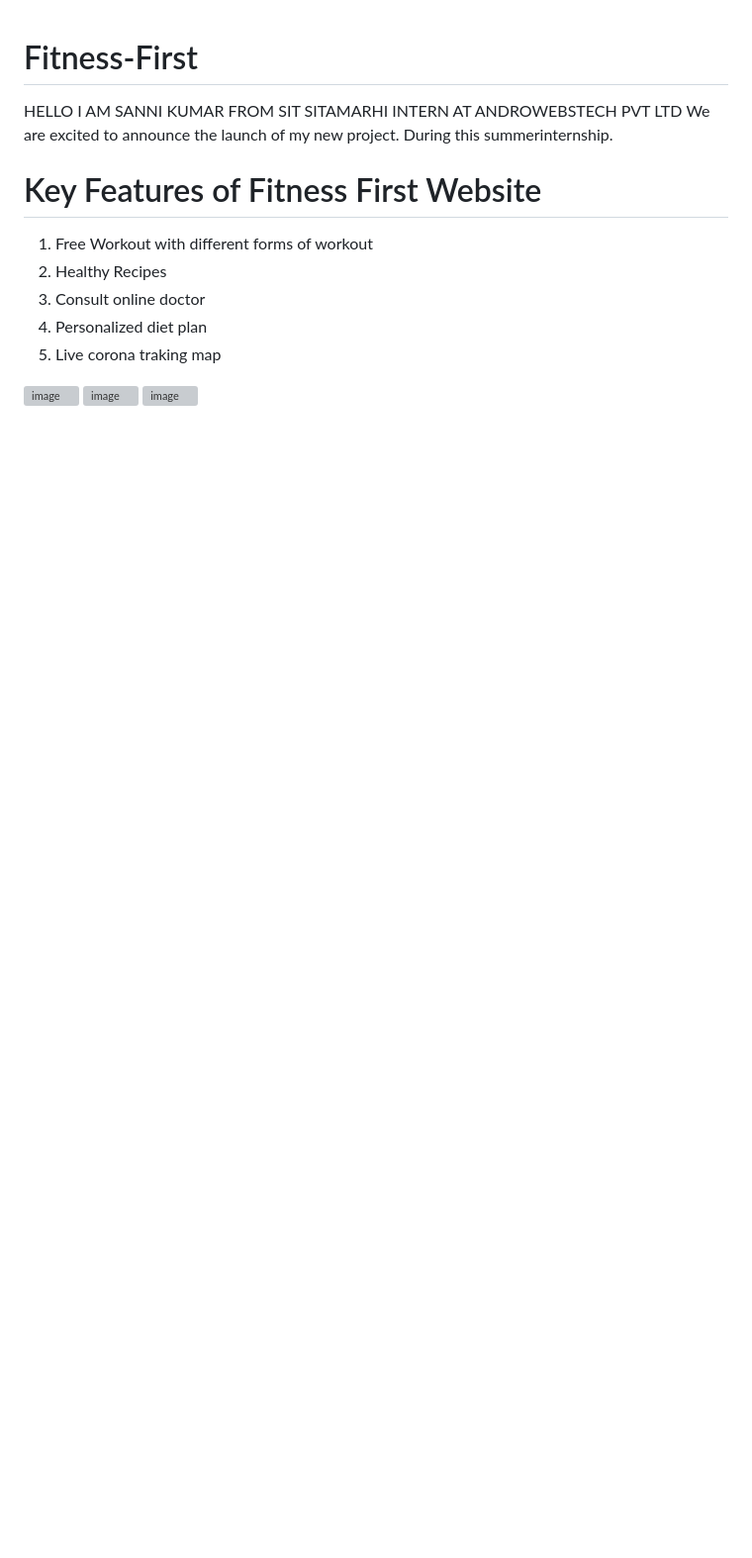
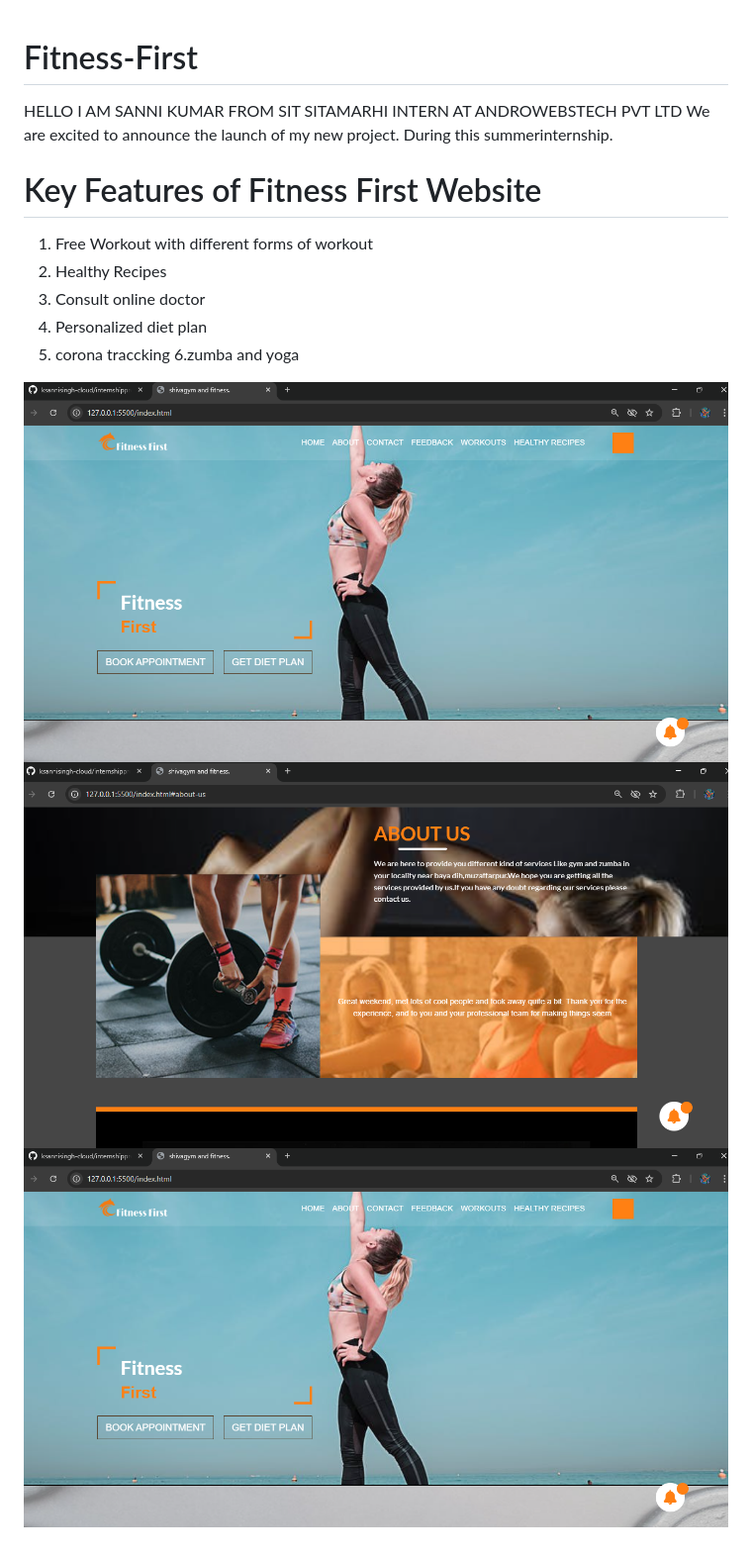
Before and after one commit to ksannisingh-cloud/internshipproject, a Markdown page: README.md, the part around the change. Shown: that part at 99% size. Drawn GitHub-style; pictures changed too: Screenshot 2026-01-04 165833.png (added), Screenshot 2026-01-04 165852.png (added); blank space fills up the shorter version; grey boxes are pictures that could not be loaded.

```diff
--- a/README.md
+++ b/README.md
@@ -8,8 +8,9 @@ During this summerinternship.
 2. Healthy  Recipes
 3. Consult online doctor
 4. Personalized diet plan
-5. Live   corona traking map
+5. corona traccking
+6.zumba and yoga
 
-![image](images/homepage.png)
-![image](images/coronatrack.png)
-![image](images/chat.png)
+![image](./Screenshot%202026-01-04%20165833.png)
+![image](./Screenshot%202026-01-04%20165852.png)
+![image](./Screenshot%202026-01-04%20165833.png)
```
Also changed, not shown: Screenshot 2026-01-04 165942.png (added).
